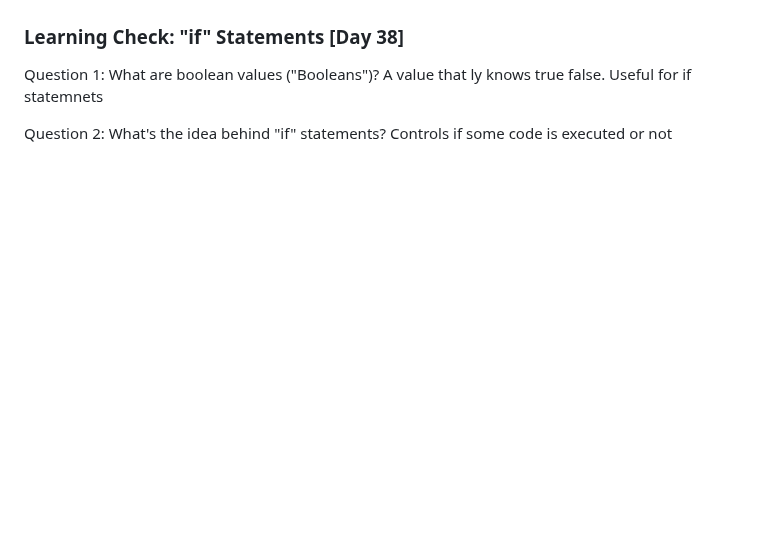
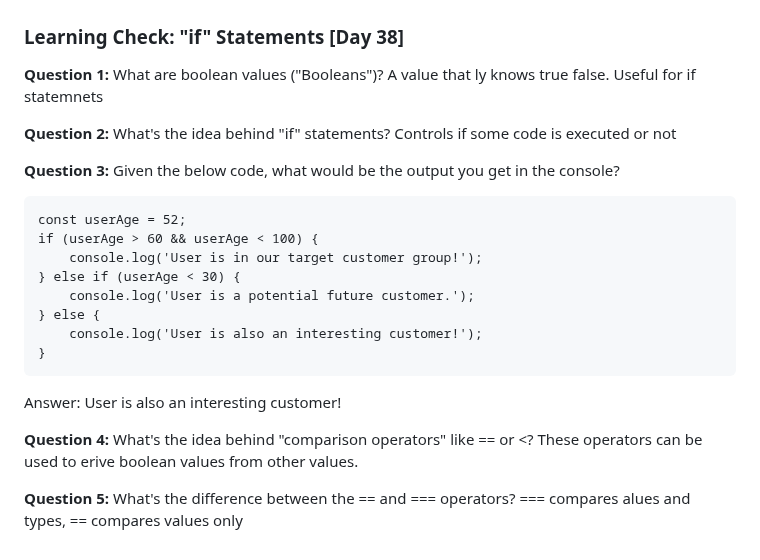
Before and after one commit to rominalodolo/100_Days_Of_Code-Web-Development-Bootcamp, a Markdown page: README.md, the part around the change. Rendered like a GitHub page; blank space fills up the shorter version.

Commit message:
upt to Q5 section 13

````diff
--- a/README.md
+++ b/README.md
@@ -931,10 +931,36 @@ console.log(firstParagraph);
 
 ### Learning Check: "if" Statements [Day 38]
 
-Question 1:
+**Question 1:**
 What are boolean values ("Booleans")?
 A value that ly knows true false. Useful for if statemnets
 
-Question 2:
+**Question 2:**
 What's the idea behind "if" statements?
 Controls if some code is executed or not
+
+**Question 3:**
+Given the below code, what would be the output you get in the console?
+
+```
+const userAge = 52;
+if (userAge > 60 && userAge < 100) {
+    console.log('User is in our target customer group!');
+} else if (userAge < 30) {
+    console.log('User is a potential future customer.');
+} else {
+    console.log('User is also an interesting customer!');
+}
+```
+
+Answer: User is also an interesting customer!
+
+
+**Question 4:**
+What's the idea behind "comparison operators" like == or <?
+These operators can be used to erive boolean values from other values.
+
+
+**Question 5:**
+What's the difference between the == and === operators?
+=== compares alues and types, == compares values only
````
